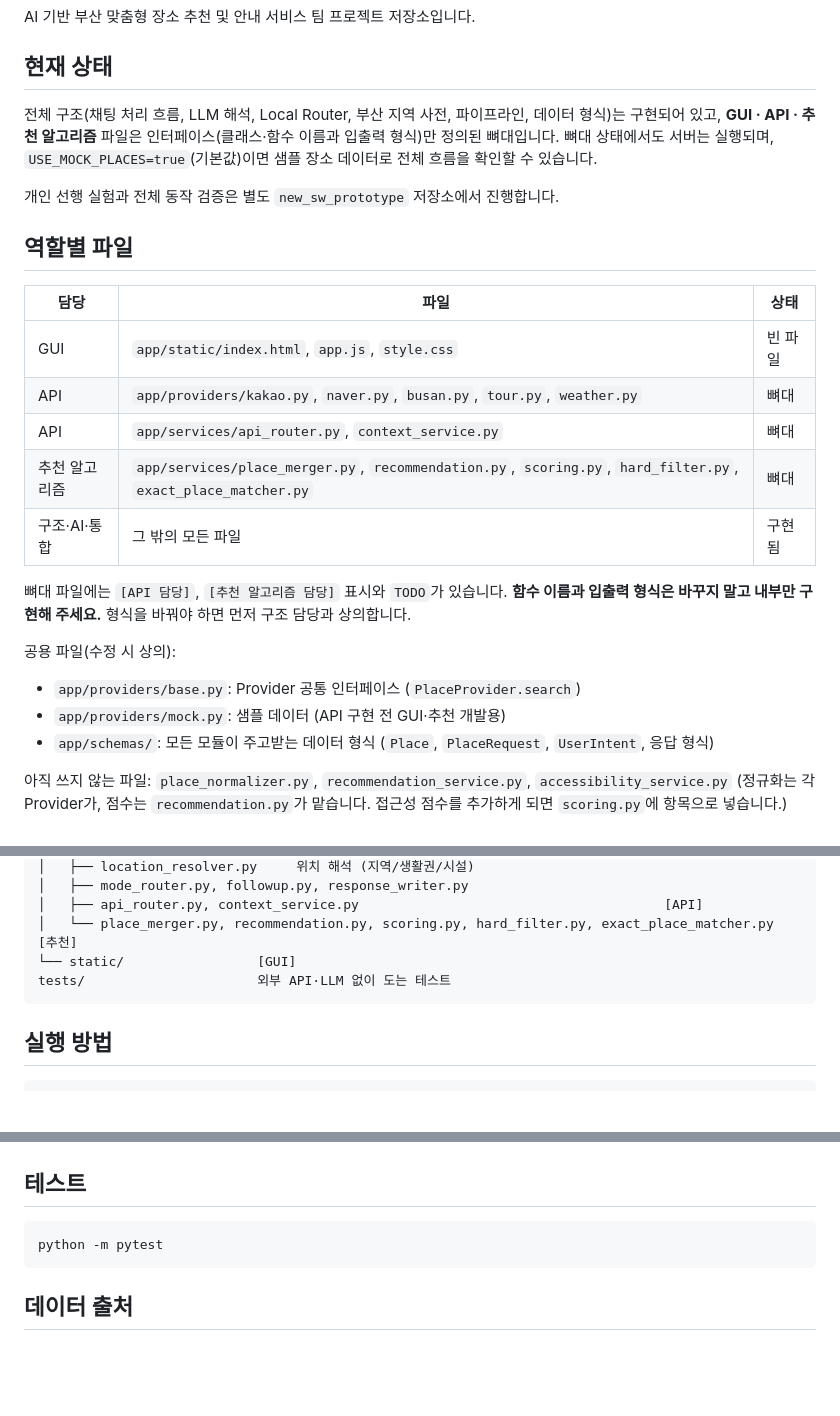
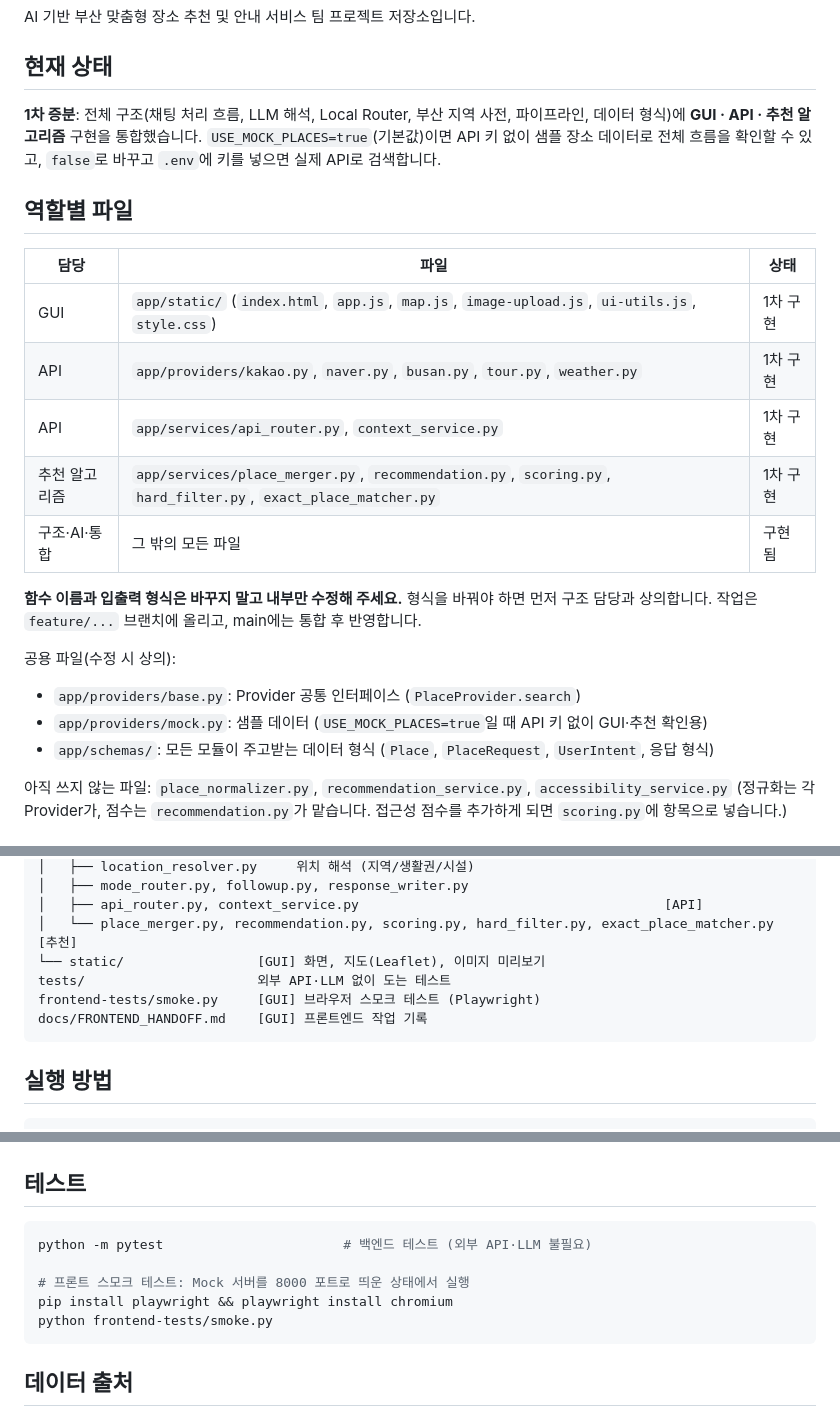
Before and after one commit to Kim-qjaJ/sw_team10, a Markdown page: README.md, 3 parts joined by grey strips. GitHub-like rendering; blank space fills up the shorter version.

Commit message:
README 1차 증분 상태 반영

````diff
--- a/README.md
+++ b/README.md
@@ -4,28 +4,27 @@ AI 기반 부산 맞춤형 장소 추천 및 안내 서비스 팀 프로젝트
 
 ## 현재 상태
 
-전체 구조(채팅 처리 흐름, LLM 해석, Local Router, 부산 지역 사전, 파이프라인, 데이터 형식)는 구현되어 있고,
-**GUI · API · 추천 알고리즘** 파일은 인터페이스(클래스·함수 이름과 입출력 형식)만 정의된 뼈대입니다.
-뼈대 상태에서도 서버는 실행되며, `USE_MOCK_PLACES=true`(기본값)이면 샘플 장소 데이터로 전체 흐름을 확인할 수 있습니다.
-
-개인 선행 실험과 전체 동작 검증은 별도 `new_sw_prototype` 저장소에서 진행합니다.
+**1차 증분**: 전체 구조(채팅 처리 흐름, LLM 해석, Local Router, 부산 지역 사전, 파이프라인, 데이터 형식)에
+**GUI · API · 추천 알고리즘** 구현을 통합했습니다.
+`USE_MOCK_PLACES=true`(기본값)이면 API 키 없이 샘플 장소 데이터로 전체 흐름을 확인할 수 있고,
+`false`로 바꾸고 `.env`에 키를 넣으면 실제 API로 검색합니다.
 
 ## 역할별 파일
 
 | 담당 | 파일 | 상태 |
 |---|---|---|
-| GUI | `app/static/index.html`, `app.js`, `style.css` | 빈 파일 |
-| API | `app/providers/kakao.py`, `naver.py`, `busan.py`, `tour.py`, `weather.py` | 뼈대 |
-| API | `app/services/api_router.py`, `context_service.py` | 뼈대 |
-| 추천 알고리즘 | `app/services/place_merger.py`, `recommendation.py`, `scoring.py`, `hard_filter.py`, `exact_place_matcher.py` | 뼈대 |
+| GUI | `app/static/` (`index.html`, `app.js`, `map.js`, `image-upload.js`, `ui-utils.js`, `style.css`) | 1차 구현 |
+| API | `app/providers/kakao.py`, `naver.py`, `busan.py`, `tour.py`, `weather.py` | 1차 구현 |
+| API | `app/services/api_router.py`, `context_service.py` | 1차 구현 |
+| 추천 알고리즘 | `app/services/place_merger.py`, `recommendation.py`, `scoring.py`, `hard_filter.py`, `exact_place_matcher.py` | 1차 구현 |
 | 구조·AI·통합 | 그 밖의 모든 파일 | 구현됨 |
 
-뼈대 파일에는 `[API 담당]`, `[추천 알고리즘 담당]` 표시와 `TODO`가 있습니다.
-**함수 이름과 입출력 형식은 바꾸지 말고 내부만 구현해 주세요.** 형식을 바꿔야 하면 먼저 구조 담당과 상의합니다.
+**함수 이름과 입출력 형식은 바꾸지 말고 내부만 수정해 주세요.** 형식을 바꿔야 하면 먼저 구조 담당과 상의합니다.
+작업은 `feature/...` 브랜치에 올리고, main에는 통합 후 반영합니다.
 
 공용 파일(수정 시 상의):
 - `app/providers/base.py`: Provider 공통 인터페이스 (`PlaceProvider.search`)
-- `app/providers/mock.py`: 샘플 데이터 (API 구현 전 GUI·추천 개발용)
+- `app/providers/mock.py`: 샘플 데이터 (`USE_MOCK_PLACES=true`일 때 API 키 없이 GUI·추천 확인용)
 - `app/schemas/`: 모든 모듈이 주고받는 데이터 형식 (`Place`, `PlaceRequest`, `UserIntent`, 응답 형식)
 
 아직 쓰지 않는 파일: `place_normalizer.py`, `recommendation_service.py`, `accessibility_service.py`
@@ -89,8 +88,10 @@ app/
 │   ├── mode_router.py, followup.py, response_writer.py
 │   ├── api_router.py, context_service.py                                       [API]
 │   └── place_merger.py, recommendation.py, scoring.py, hard_filter.py, exact_place_matcher.py   [추천]
-└── static/                 [GUI]
+└── static/                 [GUI] 화면, 지도(Leaflet), 이미지 미리보기
 tests/                      외부 API·LLM 없이 도는 테스트
+frontend-tests/smoke.py     [GUI] 브라우저 스모크 테스트 (Playwright)
+docs/FRONTEND_HANDOFF.md    [GUI] 프론트엔드 작업 기록
 ```
 
 ## 실행 방법
@@ -121,7 +122,11 @@ uvicorn app.main:app --host 127.0.0.1 --port 8000
 ## 테스트
 
 ```bash
-python -m pytest
+python -m pytest                       # 백엔드 테스트 (외부 API·LLM 불필요)
+
+# 프론트 스모크 테스트: Mock 서버를 8000 포트로 띄운 상태에서 실행
+pip install playwright && playwright install chromium
+python frontend-tests/smoke.py
 ```
 
 ## 데이터 출처
````
Also changed, not shown: other parts of README.md (+1 -1 lines).
